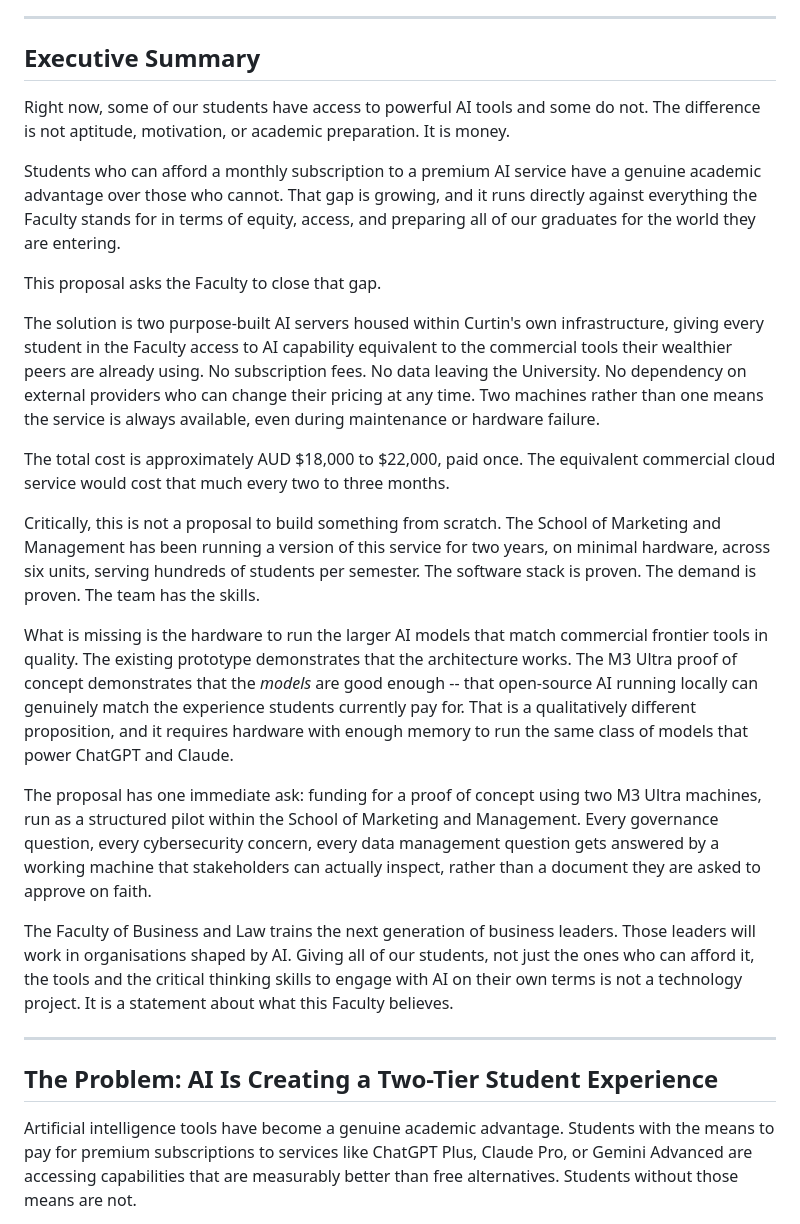
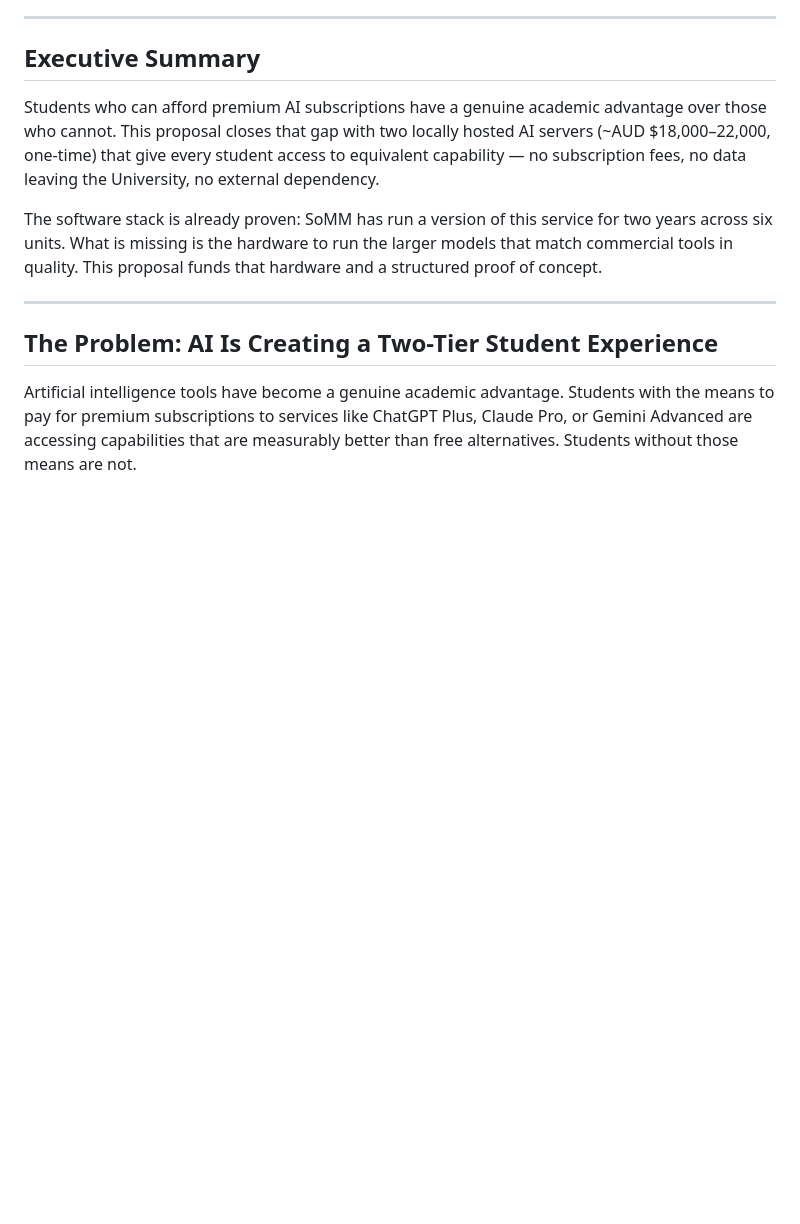
Before and after one commit to michael-borck/loco-puente, a Markdown page: business-case-m3-ultra.md, the part around the change. Drawn GitHub-style; blank space fills up the shorter version.

Commit message:
Trim executive summary to four sentences
Was 250+ words covering five topics. Now ~80 words: the problem,
the solution, the cost, and the ask. Everything else is in the
body where it belongs.

Co-Authored-By: Claude Opus 4.6 (1M context) <noreply@anthropic.com>

```diff
--- a/business-case-m3-ultra.md
+++ b/business-case-m3-ultra.md
@@ -8,23 +8,9 @@
 
 ## Executive Summary
 
-Right now, some of our students have access to powerful AI tools and some do not. The difference is not aptitude, motivation, or academic preparation. It is money.
+Students who can afford premium AI subscriptions have a genuine academic advantage over those who cannot. This proposal closes that gap with two locally hosted AI servers (~AUD $18,000–22,000, one-time) that give every student access to equivalent capability — no subscription fees, no data leaving the University, no external dependency.
 
-Students who can afford a monthly subscription to a premium AI service have a genuine academic advantage over those who cannot. That gap is growing, and it runs directly against everything the Faculty stands for in terms of equity, access, and preparing all of our graduates for the world they are entering.
-
-This proposal asks the Faculty to close that gap.
-
-The solution is two purpose-built AI servers housed within Curtin's own infrastructure, giving every student in the Faculty access to AI capability equivalent to the commercial tools their wealthier peers are already using. No subscription fees. No data leaving the University. No dependency on external providers who can change their pricing at any time. Two machines rather than one means the service is always available, even during maintenance or hardware failure.
-
-The total cost is approximately AUD $18,000 to $22,000, paid once. The equivalent commercial cloud service would cost that much every two to three months.
-
-Critically, this is not a proposal to build something from scratch. The School of Marketing and Management has been running a version of this service for two years, on minimal hardware, across six units, serving hundreds of students per semester. The software stack is proven. The demand is proven. The team has the skills.
-
-What is missing is the hardware to run the larger AI models that match commercial frontier tools in quality. The existing prototype demonstrates that the architecture works. The M3 Ultra proof of concept demonstrates that the *models* are good enough -- that open-source AI running locally can genuinely match the experience students currently pay for. That is a qualitatively different proposition, and it requires hardware with enough memory to run the same class of models that power ChatGPT and Claude.
-
-The proposal has one immediate ask: funding for a proof of concept using two M3 Ultra machines, run as a structured pilot within the School of Marketing and Management. Every governance question, every cybersecurity concern, every data management question gets answered by a working machine that stakeholders can actually inspect, rather than a document they are asked to approve on faith.
-
-The Faculty of Business and Law trains the next generation of business leaders. Those leaders will work in organisations shaped by AI. Giving all of our students, not just the ones who can afford it, the tools and the critical thinking skills to engage with AI on their own terms is not a technology project. It is a statement about what this Faculty believes.
+The software stack is already proven: SoMM has run a version of this service for two years across six units. What is missing is the hardware to run the larger models that match commercial tools in quality. This proposal funds that hardware and a structured proof of concept.
 
 ---
 
```
